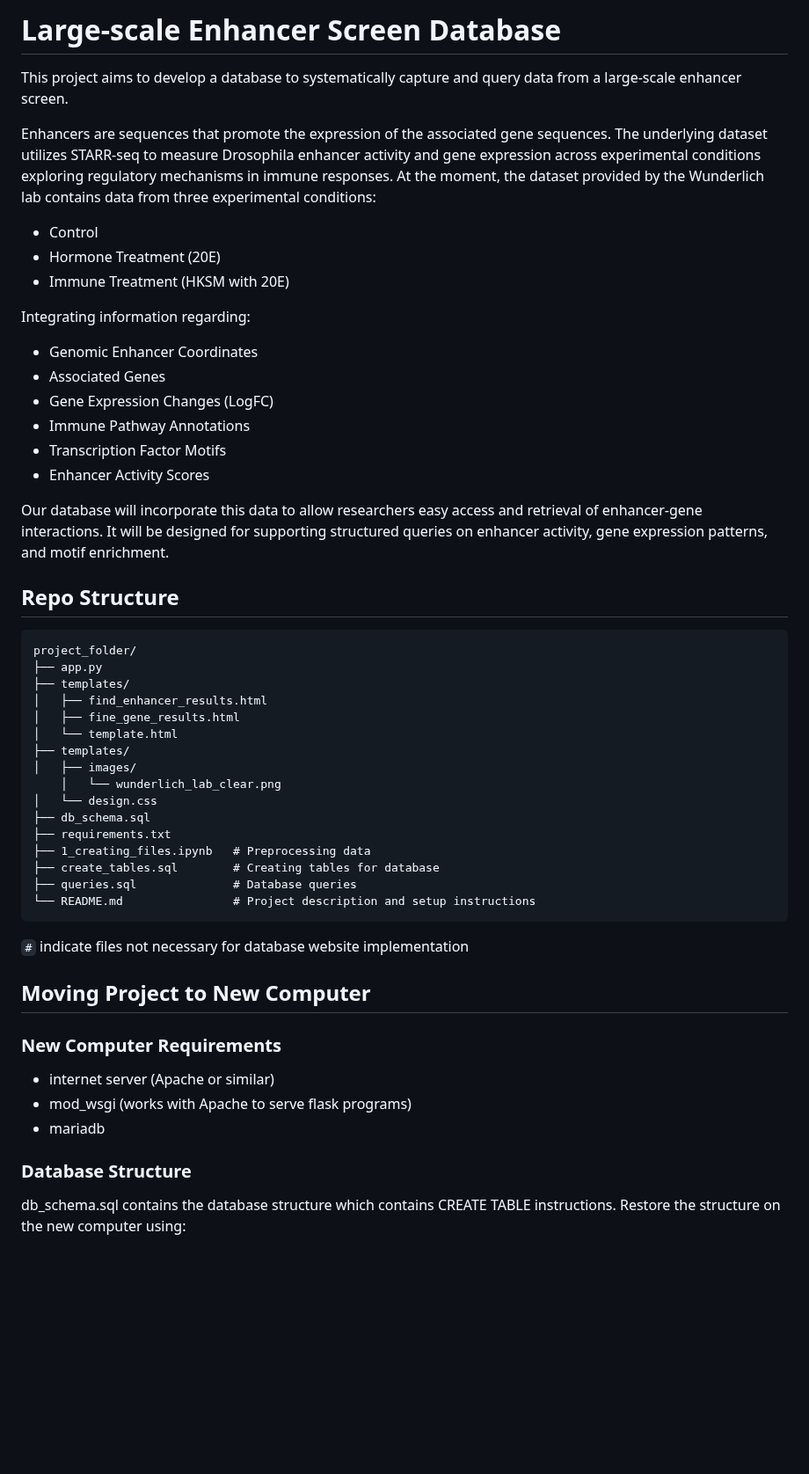
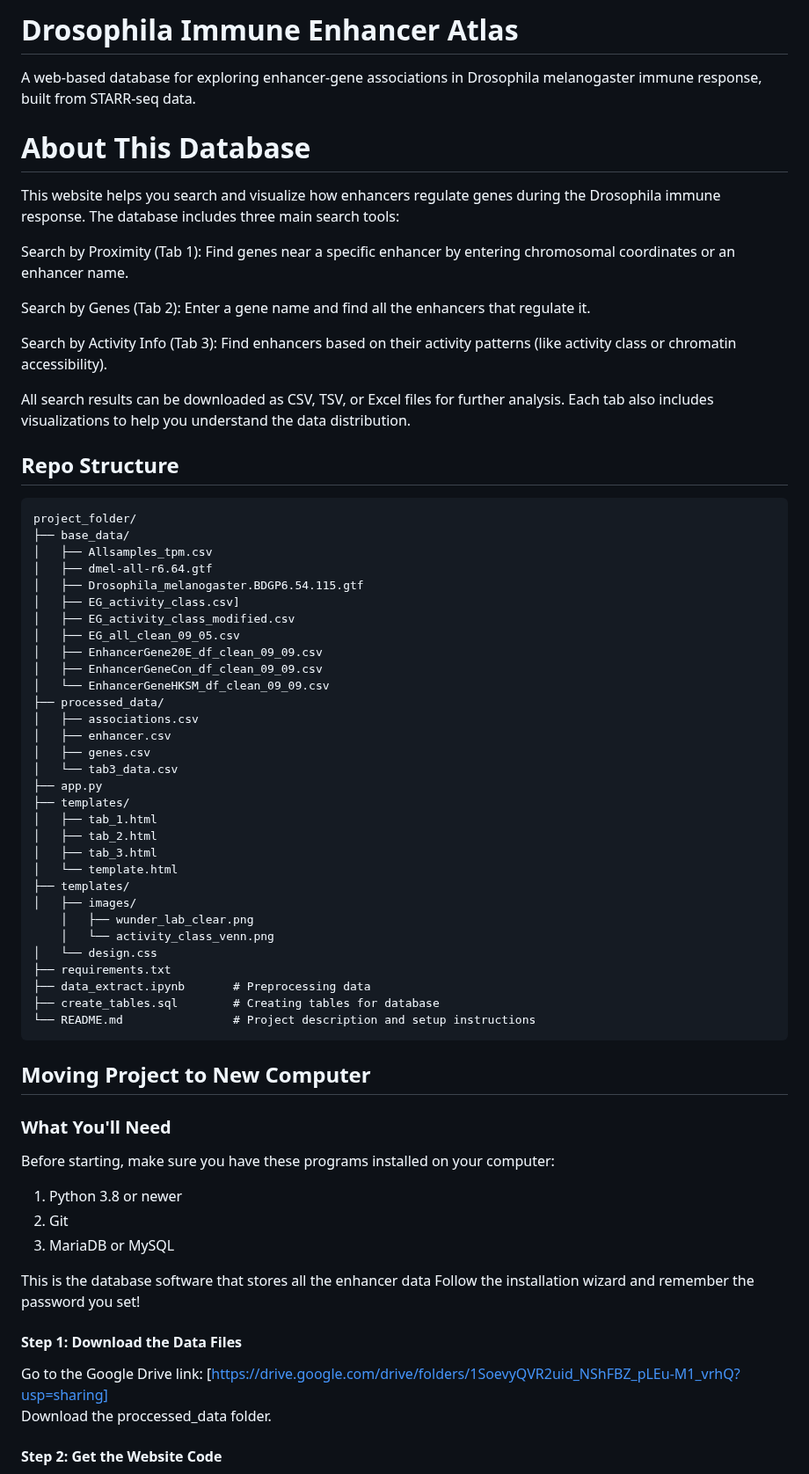
Before and after one commit to WunderlichLab/starr_query, a Markdown page: README.md, the part around one of its changes. Shown at 88% size. Drawn GitHub-style; blank space fills up the shorter version.

Commit message:
updated readme with instructions

````diff
--- a/README.md
+++ b/README.md
@@ -1,49 +1,72 @@
-# Large-scale Enhancer Screen Database
+# Drosophila Immune Enhancer Atlas
 
-This project aims to develop a database to systematically capture and query data from a large-scale enhancer screen.
+A web-based database for exploring enhancer-gene associations in Drosophila melanogaster immune response,
+built from STARR-seq data.
 
-Enhancers are sequences that promote the expression of the associated gene sequences. The underlying dataset utilizes STARR-seq to measure Drosophila enhancer activity and gene expression across experimental conditions exploring regulatory mechanisms in immune responses. At the moment, the dataset provided by the Wunderlich lab contains data from three experimental conditions:
-- Control
-- Hormone Treatment (20E)
-- Immune Treatment (HKSM with 20E)
+# About This Database
+This website helps you search and visualize how enhancers regulate genes during the Drosophila immune response.
+The database includes three main search tools:
 
-Integrating information regarding:
-- Genomic Enhancer Coordinates
-- Associated Genes
-- Gene Expression Changes (LogFC)
-- Immune Pathway Annotations
-- Transcription Factor Motifs
-- Enhancer Activity Scores
+Search by Proximity (Tab 1): Find genes near a specific enhancer by entering chromosomal coordinates or an enhancer name.
 
-Our database will incorporate this data to allow researchers easy access and retrieval of enhancer-gene interactions. It will be designed for supporting structured queries on enhancer activity, gene expression patterns, and motif enrichment.
+Search by Genes (Tab 2): Enter a gene name and find all the enhancers that regulate it.
+
+Search by Activity Info (Tab 3): Find enhancers based on their activity patterns (like activity class or chromatin accessibility).
+
+All search results can be downloaded as CSV, TSV, or Excel files for further analysis. Each tab also includes visualizations to help you understand the data distribution.
 
 ## Repo Structure
 
 ```
 project_folder/
+├── base_data/
+│   ├── Allsamples_tpm.csv
+│   ├── dmel-all-r6.64.gtf
+│   ├── Drosophila_melanogaster.BDGP6.54.115.gtf
+│   ├── EG_activity_class.csv]
+│   ├── EG_activity_class_modified.csv
+│   ├── EG_all_clean_09_05.csv
+│   ├── EnhancerGene20E_df_clean_09_09.csv
+│   ├── EnhancerGeneCon_df_clean_09_09.csv
+│   └── EnhancerGeneHKSM_df_clean_09_09.csv
+├── processed_data/
+│   ├── associations.csv
+│   ├── enhancer.csv
+│   ├── genes.csv
+│   └── tab3_data.csv
 ├── app.py
 ├── templates/
-│   ├── find_enhancer_results.html
-│   ├── fine_gene_results.html
+│   ├── tab_1.html
+│   ├── tab_2.html
+│   ├── tab_3.html
 │   └── template.html
 ├── templates/
 │   ├── images/
-    │   └── wunderlich_lab_clear.png
+    │   ├── wunder_lab_clear.png
+    │   └── activity_class_venn.png
 │   └── design.css
-├── db_schema.sql
 ├── requirements.txt
-├── 1_creating_files.ipynb   # Preprocessing data
+├── data_extract.ipynb       # Preprocessing data
 ├── create_tables.sql        # Creating tables for database
-├── queries.sql              # Database queries
 └── README.md                # Project description and setup instructions
 ```
-```#``` indicate files not necessary for database website implementation
+
 
 ## Moving Project to New Computer
-### New Computer Requirements
-- internet server (Apache or similar)
-- mod_wsgi (works with Apache to serve flask programs)
-- mariadb
+### What You'll Need
+Before starting, make sure you have these programs installed on your computer:
 
-### Database Structure
-db_schema.sql contains the database structure which contains CREATE TABLE instructions. Restore the structure on the new computer using:
+1. Python 3.8 or newer
+2. Git
+3. MariaDB or MySQL
+
+This is the database software that stores all the enhancer data
+Follow the installation wizard and remember the password you set!
+
+#### Step 1: Download the Data Files
+
+Go to the Google Drive link: [https://drive.google.com/drive/folders/1SoevyQVR2uid_NShFBZ_pLEu-M1_vrhQ?usp=sharing]
+Download the proccessed_data folder.
+
+#### Step 2: Get the Website Code
+
````
Also changed, not shown: other parts of README.md (+74 -23 lines).
